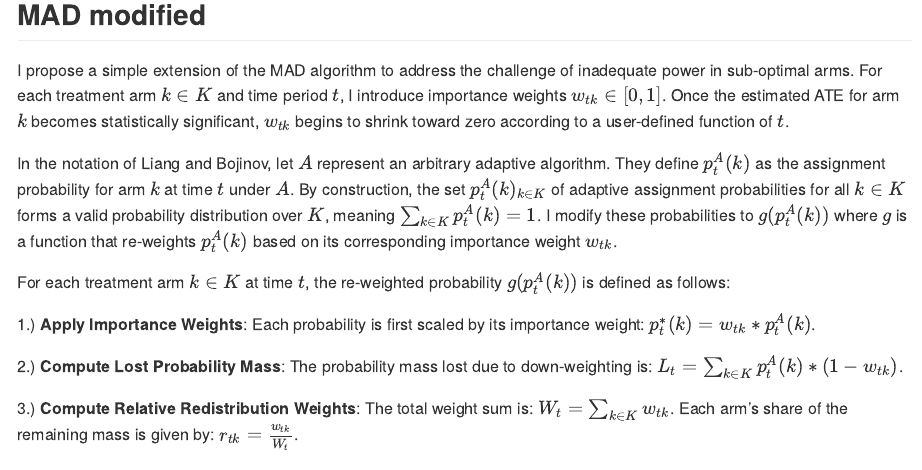
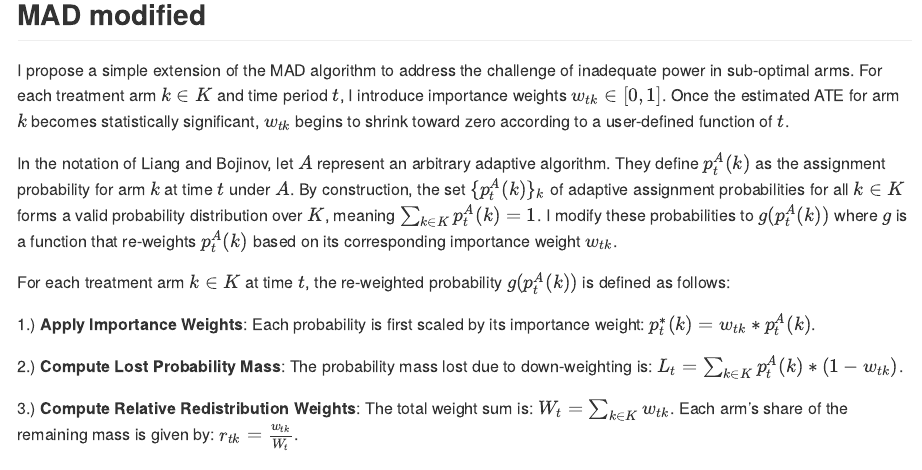
Before and after one commit to dmolitor/robust-adaptive-experiments, a Quarto document (README.qmd): the page in a window 1100 px wide, from 5040 px down. The pictures show the output file README.md that the author committed with the source, drawn offline in the style of GitHub.

Commit message:
Update README

```diff
--- a/README.qmd
+++ b/README.qmd
@@ -203,7 +203,7 @@ begins to shrink toward zero according to a user-defined function of $t$.
 
 In the notation of Liang and Bojinov, let $A$ represent an arbitrary adaptive
 algorithm. They define $p_t^A(k)$ as the assignment probability for arm $k$ at
-time $t$ under $A$. By construction, the set $p_t^A(k)_{k \in K}$ of
+time $t$ under $A$. By construction, the set $\{p_t^A(k)\}_k$ of
 adaptive assignment probabilities for all $k \in K$ forms a valid probability
 distribution over $K$, meaning $\sum_{k \in K}{p_t^A(k)}=1$. I modify these
 probabilities to $g(p_t^A(k))$ where $g$ is a function that re-weights
```
Also changed, not shown: README.md.
